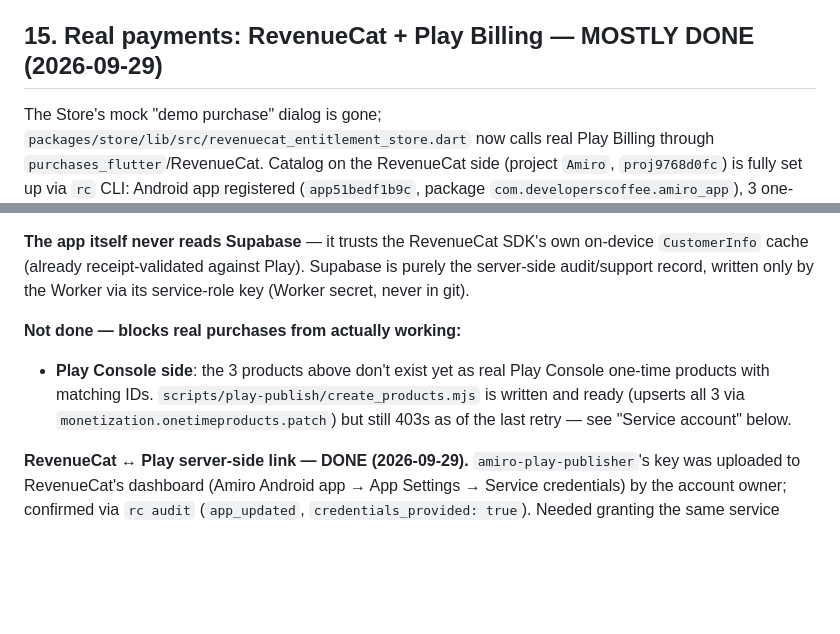
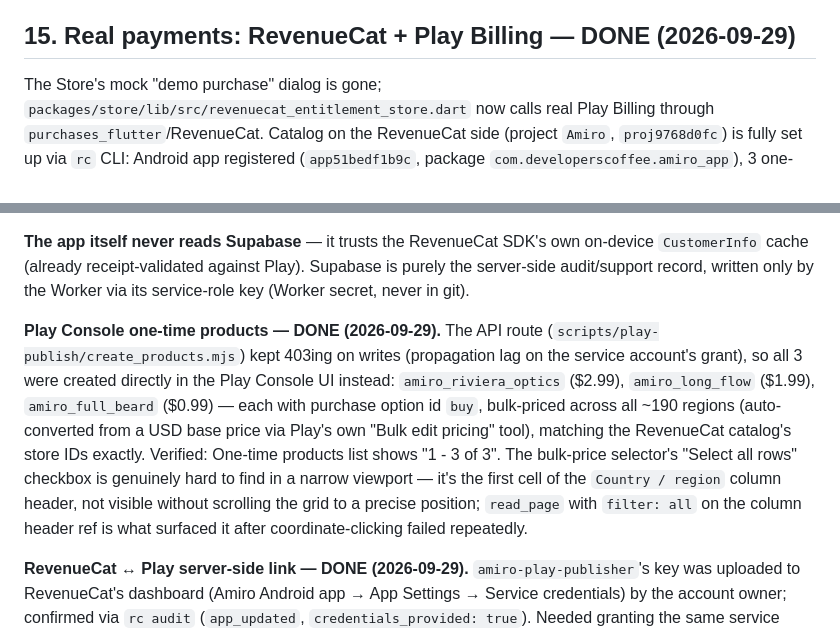
Before and after one commit to DevelopersCoffee/amiro, a Markdown page: TODOS.md, 2 parts joined by grey strips. GitHub-like rendering; blank space fills up the shorter version.

Commit message:
docs: all 3 Play Console IAP products live
Created amiro_riviera_optics ($2.99), amiro_long_flow ($1.99), and
amiro_full_beard ($0.99) directly in the Play Console UI after the
Android Publisher API kept 403ing on writes (propagation lag). Each has
purchase option "buy", bulk-priced across ~190 regions to match the
RevenueCat catalog's store IDs. This closes out the real-payments work
started in #28/#29 — TODOS #15 is now fully done.

Co-Authored-By: Claude Sonnet 5 <noreply@anthropic.com>

```diff
--- a/TODOS.md
+++ b/TODOS.md
@@ -152,13 +152,12 @@ Fields grouped under two `AmiroCard`s with `SectionLabel` headers: PROFILE (disp
 Explicitly not built (new capability, stays deferred): username availability check, live character count, dirty-state save gating, inline validation, success animation, an avatar thumbnail/profile preview (would need this screen to depend on the avatar renderer, which it doesn't today — a bigger change than hierarchy).
 This was the last item from the original critique's "include" list; everything remaining is new product behavior and needs its own scoping conversation before starting.
 
-## 15. Real payments: RevenueCat + Play Billing — MOSTLY DONE (2026-09-29)
+## 15. Real payments: RevenueCat + Play Billing — DONE (2026-09-29)
 The Store's mock "demo purchase" dialog is gone; `packages/store/lib/src/revenuecat_entitlement_store.dart` now calls real Play Billing through `purchases_flutter`/RevenueCat. Catalog on the RevenueCat side (project `Amiro`, `proj9768d0fc`) is fully set up via `rc` CLI: Android app registered (`app51bedf1b9c`, package `com.developerscoffee.amiro_app`), 3 one-time products (`amiro_riviera_optics`, `amiro_long_flow`, `amiro_full_beard`) each attached to their own entitlement (`cosmetic_<id>`). A webhook (`whintgrb5c7c2a4a3`) posts purchase events to a Cloudflare Worker (`workers/revenuecat-webhook/`, deployed at `amiro-revenuecat-webhook.developerscoffee.workers.dev`, free tier), which logs every event and upserts entitlement grants into a Supabase Postgres project (`amiro`, `srvhqmfjqmxxvrdctbtf`, free tier) — see `supabase/migrations/20260929060138_create_entitlements.sql`. Verified end-to-end with a synthetic webhook POST (row landed in `entitlement_grants`, then cleaned up).
 
 **The app itself never reads Supabase** — it trusts the RevenueCat SDK's own on-device `CustomerInfo` cache (already receipt-validated against Play). Supabase is purely the server-side audit/support record, written only by the Worker via its service-role key (Worker secret, never in git).
 
-**Not done — blocks real purchases from actually working:**
-- **Play Console side**: the 3 products above don't exist yet as real Play Console one-time products with matching IDs. `scripts/play-publish/create_products.mjs` is written and ready (upserts all 3 via `monetization.onetimeproducts.patch`) but still 403s as of the last retry — see "Service account" below.
+**Play Console one-time products — DONE (2026-09-29).** The API route (`scripts/play-publish/create_products.mjs`) kept 403ing on writes (propagation lag on the service account's grant), so all 3 were created directly in the Play Console UI instead: `amiro_riviera_optics` ($2.99), `amiro_long_flow` ($1.99), `amiro_full_beard` ($0.99) — each with purchase option id `buy`, bulk-priced across all ~190 regions (auto-converted from a USD base price via Play's own "Bulk edit pricing" tool), matching the RevenueCat catalog's store IDs exactly. Verified: One-time products list shows "1 - 3 of 3". The bulk-price selector's "Select all rows" checkbox is genuinely hard to find in a narrow viewport — it's the first cell of the `Country / region` column header, not visible without scrolling the grid to a precise position; `read_page` with `filter: all` on the column header ref is what surfaced it after coordinate-clicking failed repeatedly.
 
 **RevenueCat ↔ Play server-side link — DONE (2026-09-29).** `amiro-play-publisher`'s key was uploaded to RevenueCat's dashboard (Amiro Android app → App Settings → Service credentials) by the account owner; confirmed via `rc audit` (`app_updated`, `credentials_provided: true`). Needed granting the same service account **View financial data** (Purchases API) in Play Console, and enabling the **Cloud Pub/Sub API** on the `developerscoffee` GCP project (RevenueCat requires it for real-time developer notifications) — both done. RevenueCat's own docs warn new Play credentials can take up to ~36h to start validating receipts; if purchases still fail with a credentials error after that window, re-check the service account's Play Console grants.
 
```
